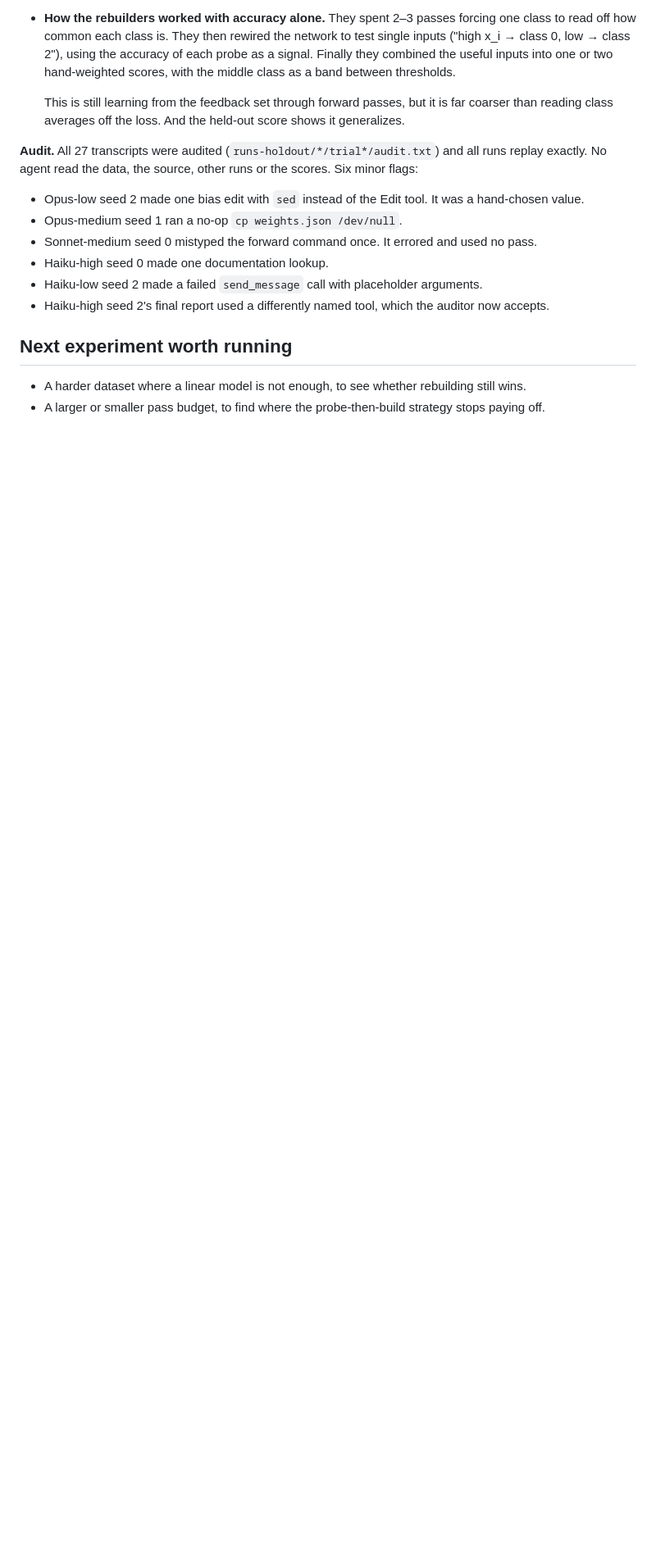
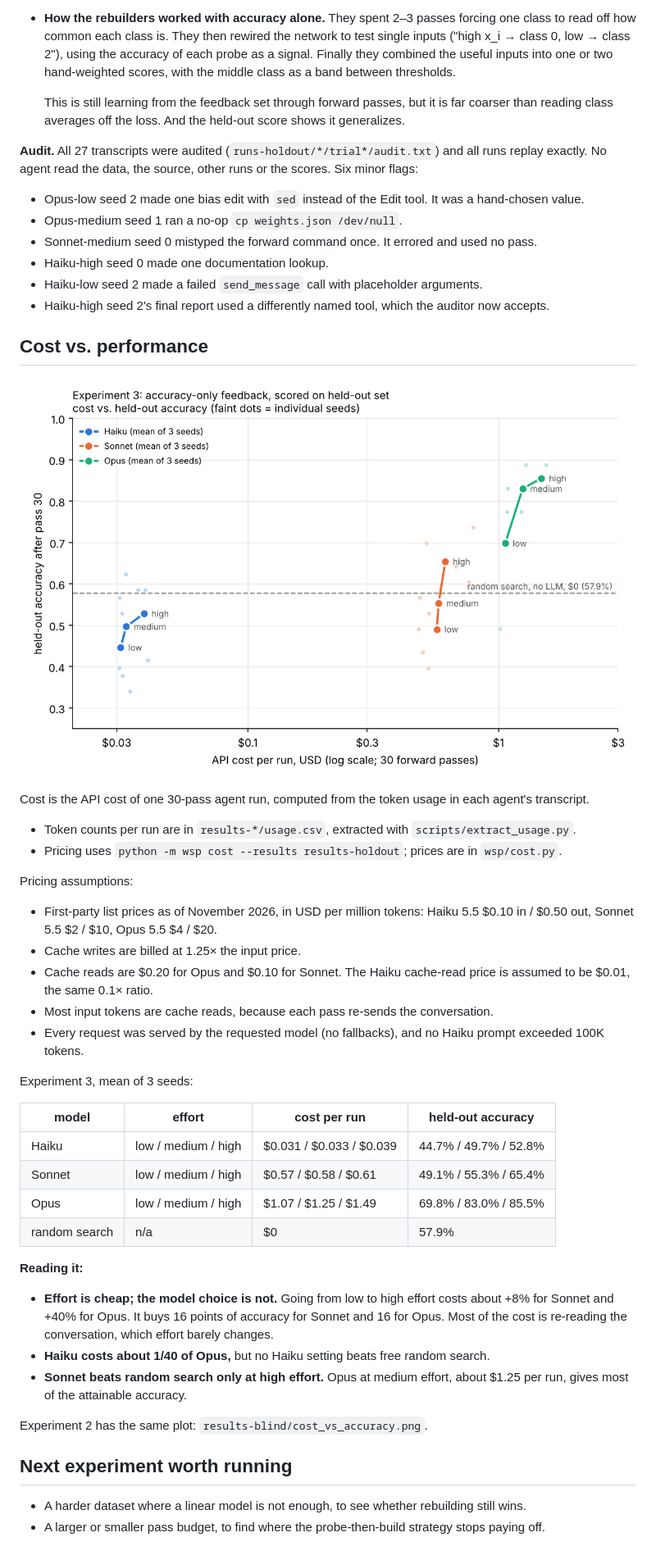
Before and after one commit to mhviraf/weight-space-programming, a Markdown page: README.md, the part around one of its changes. Shown at 82% size. Drawn GitHub-style; pictures changed too: results-holdout/cost_vs_accuracy.png (added); blank space fills up the shorter version.

```diff
--- a/README.md
+++ b/README.md
@@ -181,6 +182,37 @@ Per-trial values are in `results-holdout/summary.md`. Every pass is in `results-
 - Haiku-low seed 2 made a failed `send_message` call with placeholder arguments.
 - Haiku-high seed 2's final report used a differently named tool, which the auditor now accepts.
 
+## Cost vs. performance
+
+![cost vs held-out accuracy](results-holdout/cost_vs_accuracy.png)
+
+Cost is the API cost of one 30-pass agent run, computed from the token usage in each agent's transcript.
+- Token counts per run are in `results-*/usage.csv`, extracted with `scripts/extract_usage.py`.
+- Pricing uses `python -m wsp cost --results results-holdout`; prices are in `wsp/cost.py`.
+
+Pricing assumptions:
+- First-party list prices as of November 2026, in USD per million tokens: Haiku 5.5 $0.10 in / $0.50 out, Sonnet 5.5 $2 / $10, Opus 5.5 $4 / $20.
+- Cache writes are billed at 1.25× the input price.
+- Cache reads are $0.20 for Opus and $0.10 for Sonnet. The Haiku cache-read price is assumed to be $0.01, the same 0.1× ratio.
+- Most input tokens are cache reads, because each pass re-sends the conversation.
+- Every request was served by the requested model (no fallbacks), and no Haiku prompt exceeded 100K tokens.
+
+Experiment 3, mean of 3 seeds:
+
+| model | effort | cost per run | held-out accuracy |
+|---|---|---|---|
+| Haiku | low / medium / high | $0.031 / $0.033 / $0.039 | 44.7% / 49.7% / 52.8% |
+| Sonnet | low / medium / high | $0.57 / $0.58 / $0.61 | 49.1% / 55.3% / 65.4% |
+| Opus | low / medium / high | $1.07 / $1.25 / $1.49 | 69.8% / 83.0% / 85.5% |
+| random search | n/a | $0 | 57.9% |
+
+**Reading it:**
+- **Effort is cheap; the model choice is not.** Going from low to high effort costs about +8% for Sonnet and +40% for Opus. It buys 16 points of accuracy for Sonnet and 16 for Opus. Most of the cost is re-reading the conversation, which effort barely changes.
+- **Haiku costs about 1/40 of Opus,** but no Haiku setting beats free random search.
+- **Sonnet beats random search only at high effort.** Opus at medium effort, about $1.25 per run, gives most of the attainable accuracy.
+
+Experiment 2 has the same plot: `results-blind/cost_vs_accuracy.png`.
+
 ## Next experiment worth running
 
 - A harder dataset where a linear model is not enough, to see whether rebuilding still wins.
```
Also changed, not shown: other parts of README.md (+1 -0 lines), results-blind/cost_summary.md (added, +11 -0 lines), results-holdout/cost_summary.md (added, +11 -0 lines), results-blind/cost_vs_accuracy.png (added), 7 other files.
